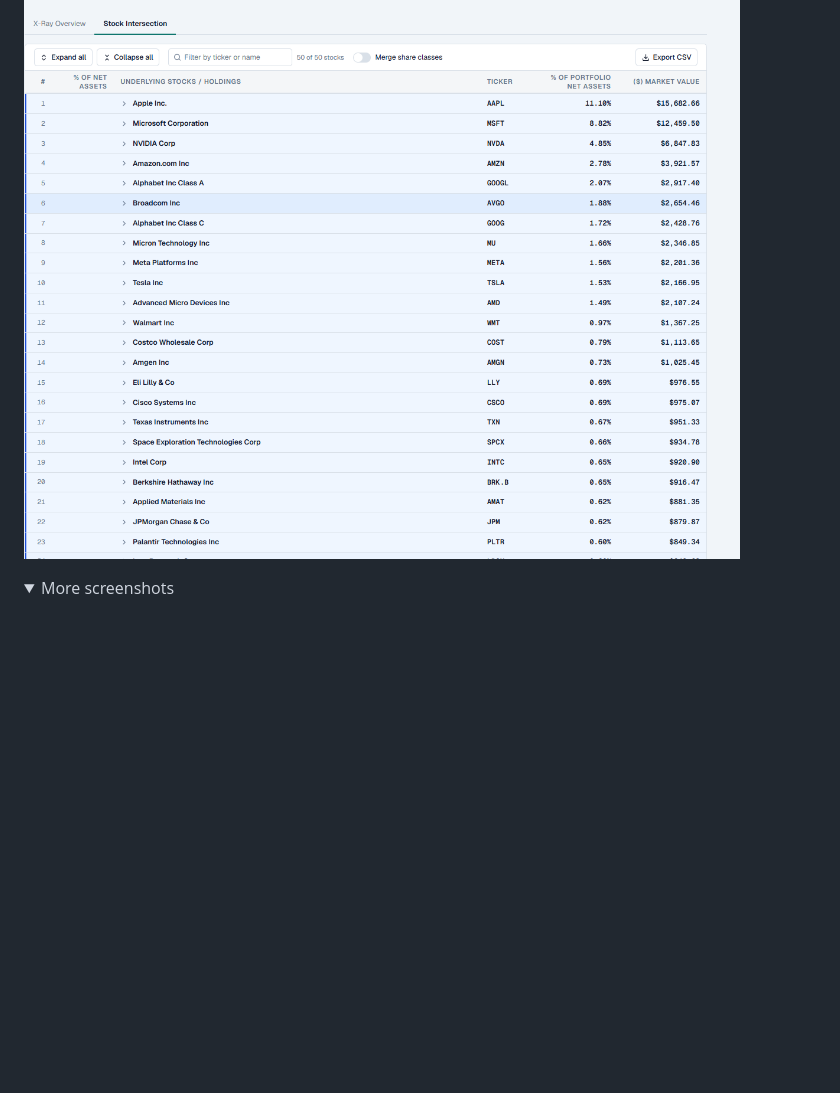
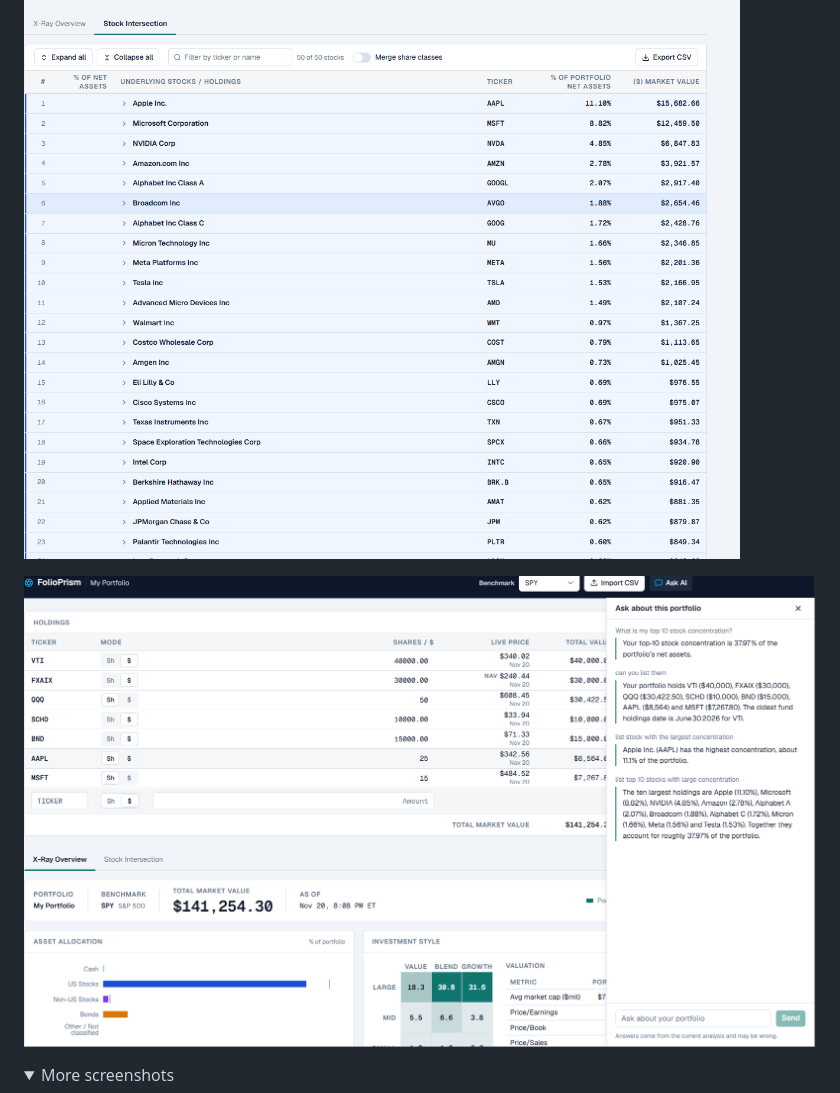
Before and after one commit to SM4527/folioprism, a Markdown page: README.md, the part around the change. Drawn GitHub-style; pictures changed too: docs/screenshots/ai-chat.png (added); folded sections open; blank space fills up the shorter version.

Commit message:
Add AI chat screenshot to README
Co-Authored-By: Claude Opus 5.5 <noreply@anthropic.com>
Claude-Session: https://claude.ai/code/session_01JHwegW1Z6zRf4hkNCdw8aB

```diff
--- a/README.md
+++ b/README.md
@@ -11,6 +11,8 @@ Single user, single portfolio, no account. Data stays on your machine.
 ![X-Ray Overview of the sample portfolio](docs/screenshots/xray-overview.png)
 
 ![Stock Intersection: Top 50 underlying stocks](docs/screenshots/stock-intersection.png)
+
+![AI chat answering questions about the sample portfolio](docs/screenshots/ai-chat.png)
 
 <details>
 <summary>More screenshots</summary>
```
